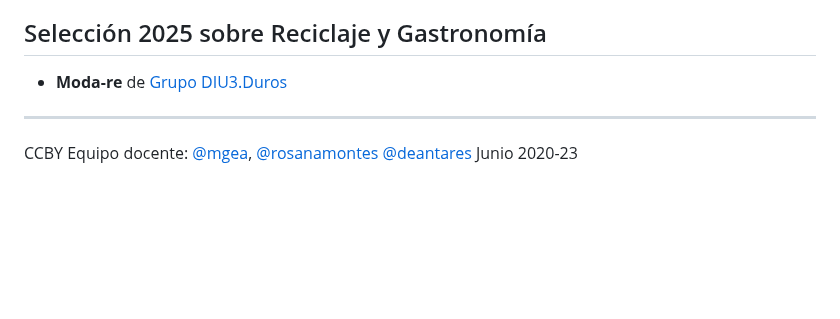
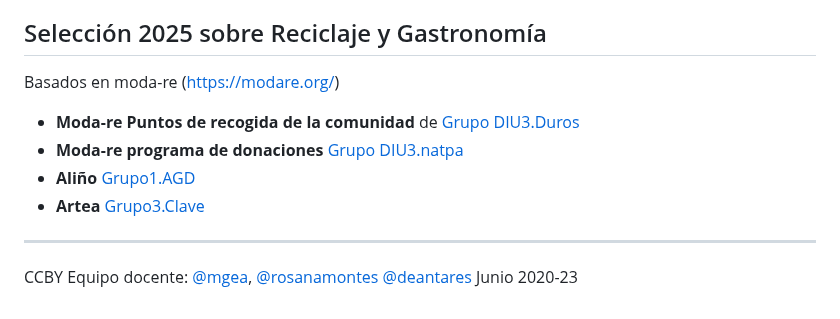
Before and after one commit to mgea/DIU, a Markdown page: hall_of_fame/README.md, the part around the change. GitHub-like rendering; blank space fills up the shorter version.

```diff
--- a/hall_of_fame/README.md
+++ b/hall_of_fame/README.md
@@ -52,7 +52,11 @@ updated: 21/02/2025
 
 ## Selección 2025 sobre Reciclaje y Gastronomía
 
-* **Moda-re** de [Grupo DIU3.Duros](https://github.com/DIU3-Duros/UX_CaseStudy)
+Basados en moda-re (https://modare.org/)
+* **Moda-re Puntos de recogida de la comunidad** de [Grupo DIU3.Duros](https://github.com/DIU3-Duros/UX_CaseStudy)
+* **Moda-re programa de donaciones** [Grupo DIU3.natpa](https://github.com/DIU3-natpa/UX_CaseStudy)
+* **Aliño** [Grupo1.AGD](https://github.com/agd03/DIU_Practicas)
+* **Artea** [Grupo3.Clave](https://github.com/DIU3-CLAVE/UX_CaseStudy)
 
 
 ----
```
